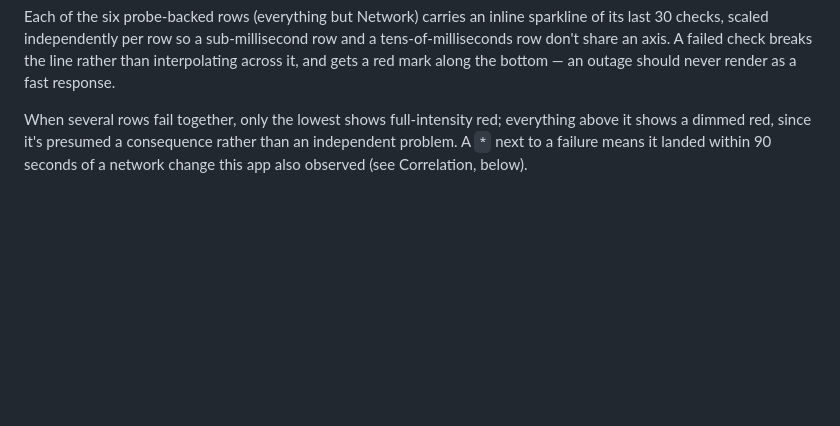
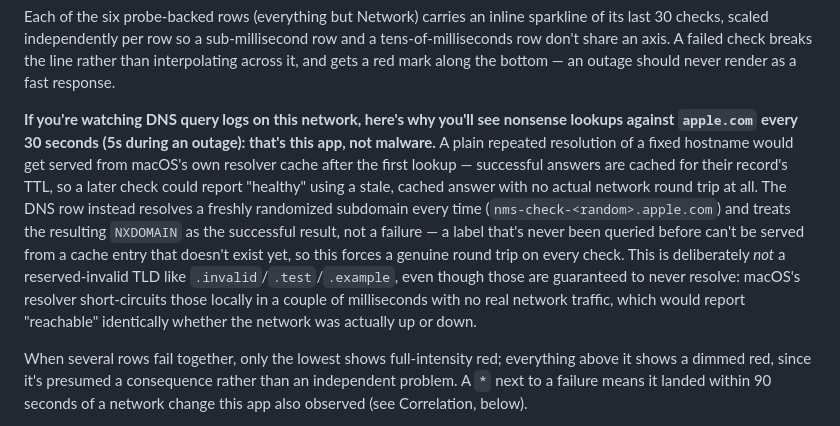
Before and after one commit to PJorgens61/NMS, a Markdown page: README.md, the part around the change. GitHub-like rendering; blank space fills up the shorter version.

Commit message:
Document the DNS check's random-subdomain trick in README.md
Asked directly: does the README explain the technique behind the DNS
row, since IT/network admins watching DNS query logs on a network
running this app would otherwise see repeated nonsense lookups against
apple.com and could reasonably mistake it for malware.

Explains why a fixed hostname doesn't work (resolver caching would let
a later check pass using a stale, no-network-traffic-required cached
answer), why the fix is a freshly randomized subdomain each time
(nms-check-<random>.apple.com, treating the NXDOMAIN as success), and
why that's a real domain rather than a reserved-invalid TLD like
.invalid/.test/.example — those resolve locally in a couple of
milliseconds with no real network round trip, which would report
"reachable" regardless of whether the network was actually up.

```diff
--- a/README.md
+++ b/README.md
@@ -82,6 +82,23 @@ sub-millisecond row and a tens-of-milliseconds row don't share an axis. A
 failed check breaks the line rather than interpolating across it, and
 gets a red mark along the bottom — an outage should never render as a
 fast response.
+
+**If you're watching DNS query logs on this network, here's why you'll
+see nonsense lookups against `apple.com` every 30 seconds (5s during an
+outage): that's this app, not malware.** A plain repeated resolution of
+a fixed hostname would get served from macOS's own resolver cache after
+the first lookup — successful answers are cached for their record's TTL,
+so a later check could report "healthy" using a stale, cached answer with
+no actual network round trip at all. The DNS row instead resolves a
+freshly randomized subdomain every time (`nms-check-<random>.apple.com`)
+and treats the resulting `NXDOMAIN` as the successful result, not a
+failure — a label that's never been queried before can't be served from
+a cache entry that doesn't exist yet, so this forces a genuine round trip
+on every check. This is deliberately *not* a reserved-invalid TLD like
+`.invalid`/`.test`/`.example`, even though those are guaranteed to never
+resolve: macOS's resolver short-circuits those locally in a couple of
+milliseconds with no real network traffic, which would report "reachable"
+identically whether the network was actually up or down.
 
 When several rows fail together, only the lowest shows full-intensity
 red; everything above it shows a dimmed red, since it's presumed a
```
